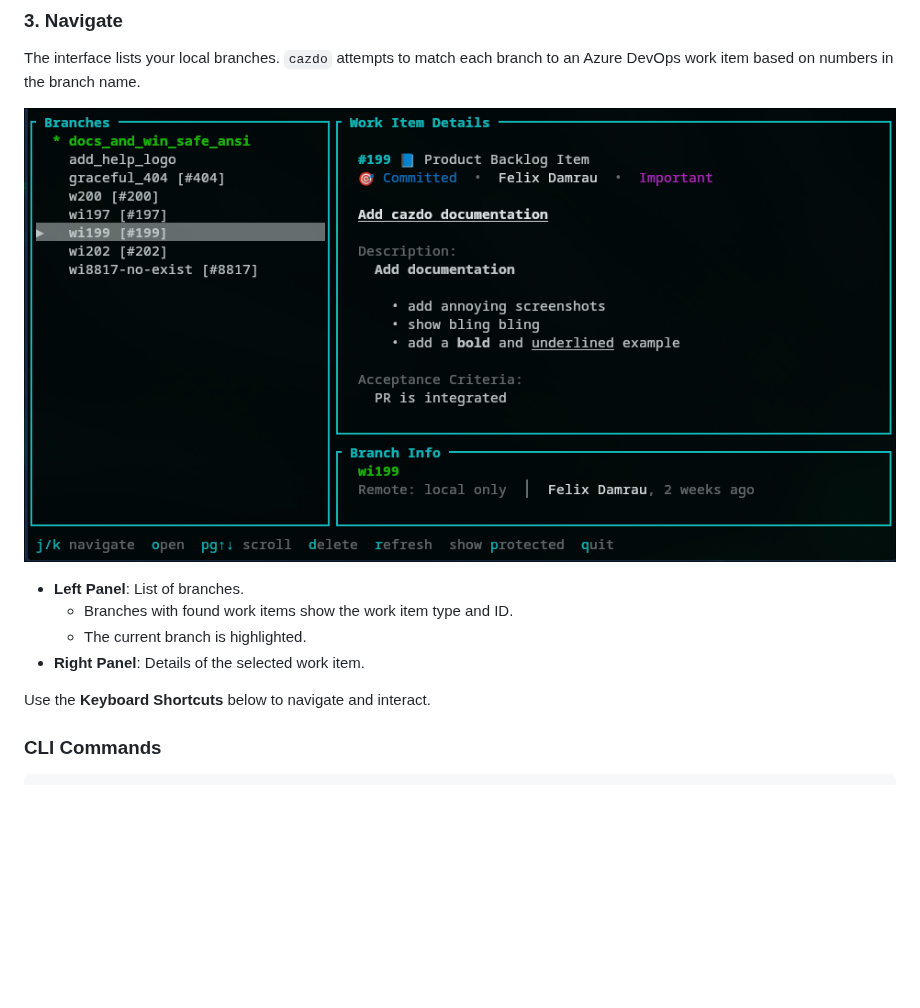
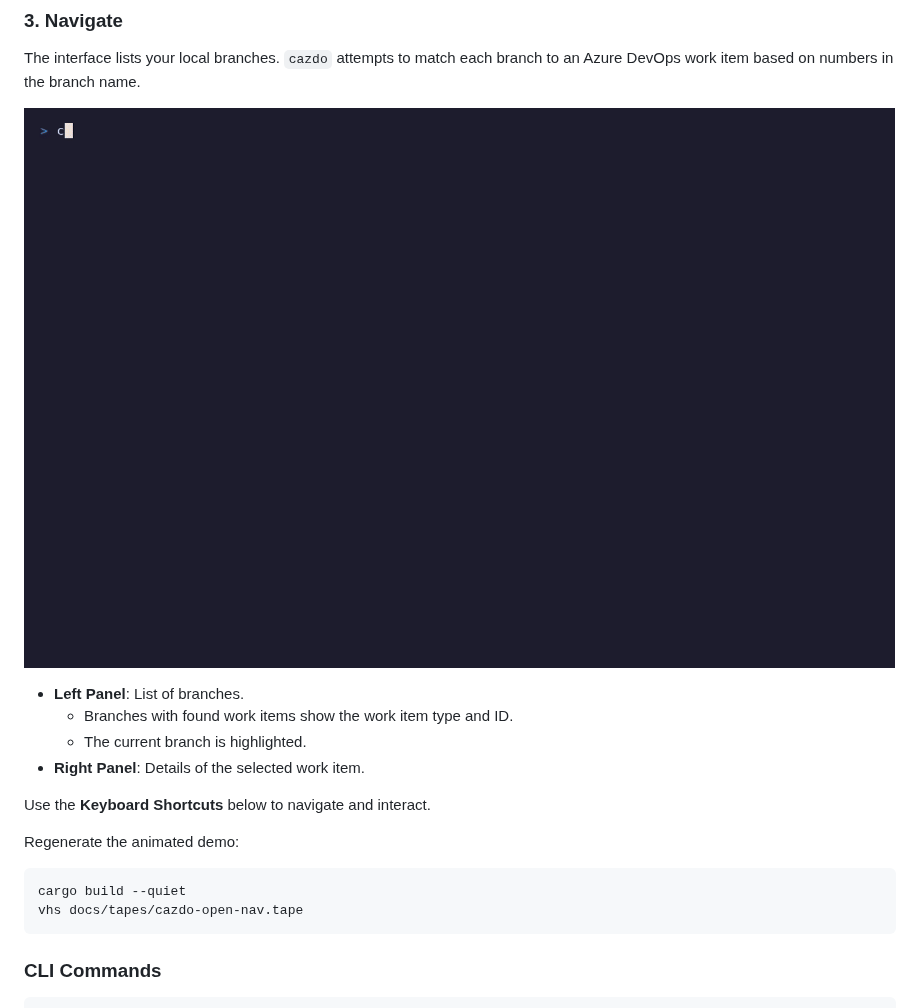
Before and after one commit to FelixDamrau/cazdo, a Markdown page: README.md, the part around one of its changes. Drawn GitHub-style; pictures changed too: docs/images/cazdo-open-nav.gif (added), docs/images/cazdo_tui_example.png (deleted); blank space fills up the shorter version.

Commit message:
Add tape gifs to log (#28)

````diff
--- a/README.md
+++ b/README.md
@@ -90,7 +92,7 @@ cazdo
 ### 3. Navigate
 The interface lists your local branches. `cazdo` attempts to match each branch to an Azure DevOps work item based on numbers in the branch name.
 
-![cazdo TUI example](docs/images/cazdo_tui_example.png)
+![cazdo TUI open + navigation demo](docs/images/cazdo-open-nav.gif)
 
 - **Left Panel**: List of branches.
   - Branches with found work items show the work item type and ID.
@@ -98,6 +100,13 @@ The interface lists your local branches. `cazdo` attempts to match each branch t
 - **Right Panel**: Details of the selected work item.
 
 Use the **Keyboard Shortcuts** below to navigate and interact.
+
+Regenerate the animated demo:
+
+```bash
+cargo build --quiet
+vhs docs/tapes/cazdo-open-nav.tape
+```
 
 ### CLI Commands
 ```bash
````
Also changed, not shown: other parts of README.md (+2 -0 lines), docs/tapes/README.md (added, +21 -0 lines), docs/images/cazdo-open-nav-still.png (added), 1 other file.
